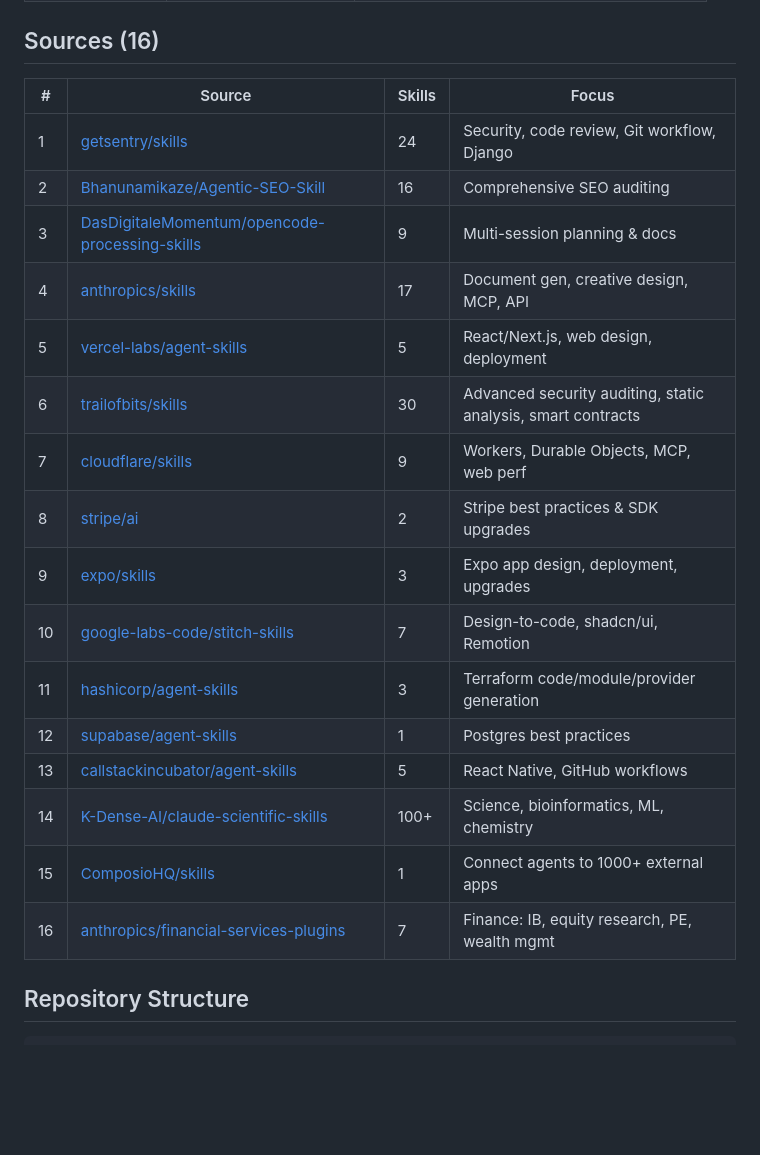
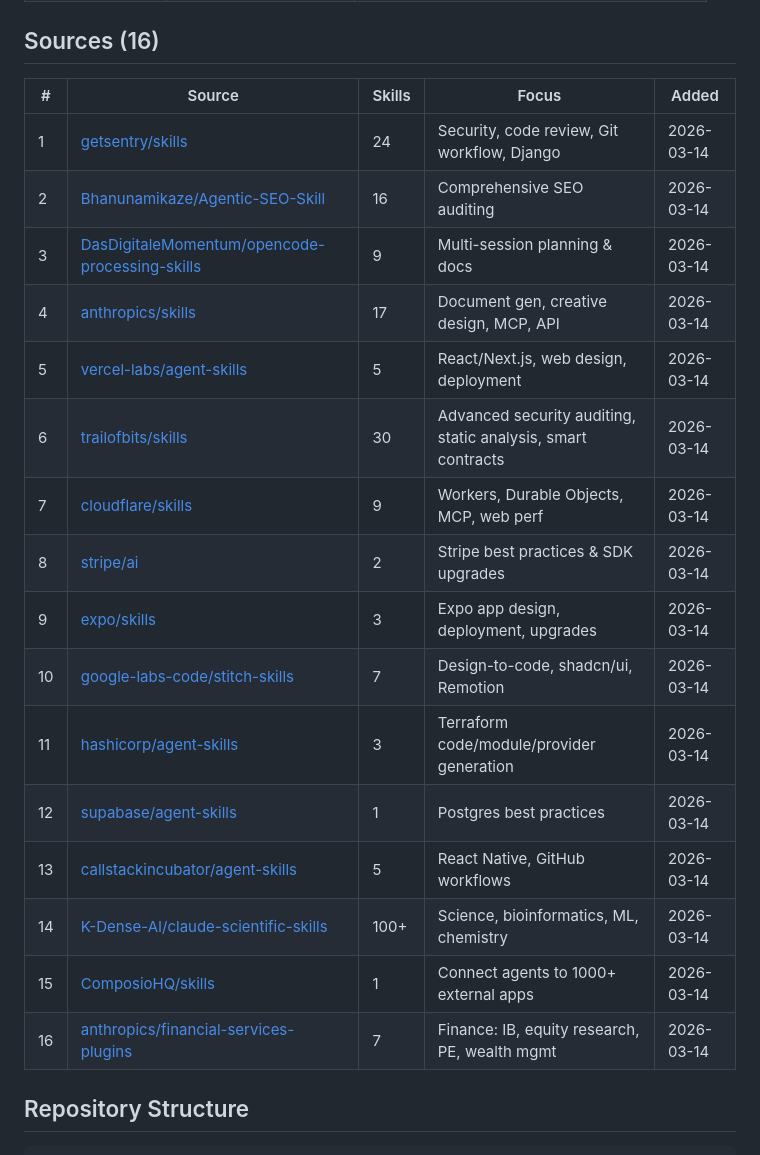
Before and after one commit to flitzrrr/agent-skills, a Markdown page: README.md, the part around the change. GitHub-like rendering; blank space fills up the shorter version.

Commit message:
docs: add 'Added' date column to sources table

```diff
--- a/README.md
+++ b/README.md
@@ -17,24 +17,24 @@
 
 ## Sources (16)
 
-| # | Source | Skills | Focus |
-|---|--------|--------|-------|
-| 1 | [getsentry/skills](https://github.com/getsentry/skills) | 24 | Security, code review, Git workflow, Django |
-| 2 | [Bhanunamikaze/Agentic-SEO-Skill](https://github.com/Bhanunamikaze/Agentic-SEO-Skill) | 16 | Comprehensive SEO auditing |
-| 3 | [DasDigitaleMomentum/opencode-processing-skills](https://github.com/DasDigitaleMomentum/opencode-processing-skills) | 9 | Multi-session planning & docs |
-| 4 | [anthropics/skills](https://github.com/anthropics/skills) | 17 | Document gen, creative design, MCP, API |
-| 5 | [vercel-labs/agent-skills](https://github.com/vercel-labs/agent-skills) | 5 | React/Next.js, web design, deployment |
-| 6 | [trailofbits/skills](https://github.com/trailofbits/skills) | 30 | Advanced security auditing, static analysis, smart contracts |
-| 7 | [cloudflare/skills](https://github.com/cloudflare/skills) | 9 | Workers, Durable Objects, MCP, web perf |
-| 8 | [stripe/ai](https://github.com/stripe/ai) | 2 | Stripe best practices & SDK upgrades |
-| 9 | [expo/skills](https://github.com/expo/skills) | 3 | Expo app design, deployment, upgrades |
-| 10 | [google-labs-code/stitch-skills](https://github.com/google-labs-code/stitch-skills) | 7 | Design-to-code, shadcn/ui, Remotion |
-| 11 | [hashicorp/agent-skills](https://github.com/hashicorp/agent-skills) | 3 | Terraform code/module/provider generation |
-| 12 | [supabase/agent-skills](https://github.com/supabase/agent-skills) | 1 | Postgres best practices |
-| 13 | [callstackincubator/agent-skills](https://github.com/callstackincubator/agent-skills) | 5 | React Native, GitHub workflows |
-| 14 | [K-Dense-AI/claude-scientific-skills](https://github.com/K-Dense-AI/claude-scientific-skills) | 100+ | Science, bioinformatics, ML, chemistry |
-| 15 | [ComposioHQ/skills](https://github.com/ComposioHQ/skills) | 1 | Connect agents to 1000+ external apps |
-| 16 | [anthropics/financial-services-plugins](https://github.com/anthropics/financial-services-plugins) | 7 | Finance: IB, equity research, PE, wealth mgmt |
+| # | Source | Skills | Focus | Added |
+|---|--------|--------|-------|-------|
+| 1 | [getsentry/skills](https://github.com/getsentry/skills) | 24 | Security, code review, Git workflow, Django | 2026-03-14 |
+| 2 | [Bhanunamikaze/Agentic-SEO-Skill](https://github.com/Bhanunamikaze/Agentic-SEO-Skill) | 16 | Comprehensive SEO auditing | 2026-03-14 |
+| 3 | [DasDigitaleMomentum/opencode-processing-skills](https://github.com/DasDigitaleMomentum/opencode-processing-skills) | 9 | Multi-session planning & docs | 2026-03-14 |
+| 4 | [anthropics/skills](https://github.com/anthropics/skills) | 17 | Document gen, creative design, MCP, API | 2026-03-14 |
+| 5 | [vercel-labs/agent-skills](https://github.com/vercel-labs/agent-skills) | 5 | React/Next.js, web design, deployment | 2026-03-14 |
+| 6 | [trailofbits/skills](https://github.com/trailofbits/skills) | 30 | Advanced security auditing, static analysis, smart contracts | 2026-03-14 |
+| 7 | [cloudflare/skills](https://github.com/cloudflare/skills) | 9 | Workers, Durable Objects, MCP, web perf | 2026-03-14 |
+| 8 | [stripe/ai](https://github.com/stripe/ai) | 2 | Stripe best practices & SDK upgrades | 2026-03-14 |
+| 9 | [expo/skills](https://github.com/expo/skills) | 3 | Expo app design, deployment, upgrades | 2026-03-14 |
+| 10 | [google-labs-code/stitch-skills](https://github.com/google-labs-code/stitch-skills) | 7 | Design-to-code, shadcn/ui, Remotion | 2026-03-14 |
+| 11 | [hashicorp/agent-skills](https://github.com/hashicorp/agent-skills) | 3 | Terraform code/module/provider generation | 2026-03-14 |
+| 12 | [supabase/agent-skills](https://github.com/supabase/agent-skills) | 1 | Postgres best practices | 2026-03-14 |
+| 13 | [callstackincubator/agent-skills](https://github.com/callstackincubator/agent-skills) | 5 | React Native, GitHub workflows | 2026-03-14 |
+| 14 | [K-Dense-AI/claude-scientific-skills](https://github.com/K-Dense-AI/claude-scientific-skills) | 100+ | Science, bioinformatics, ML, chemistry | 2026-03-14 |
+| 15 | [ComposioHQ/skills](https://github.com/ComposioHQ/skills) | 1 | Connect agents to 1000+ external apps | 2026-03-14 |
+| 16 | [anthropics/financial-services-plugins](https://github.com/anthropics/financial-services-plugins) | 7 | Finance: IB, equity research, PE, wealth mgmt | 2026-03-14 |
 
 ## Repository Structure
 
```
